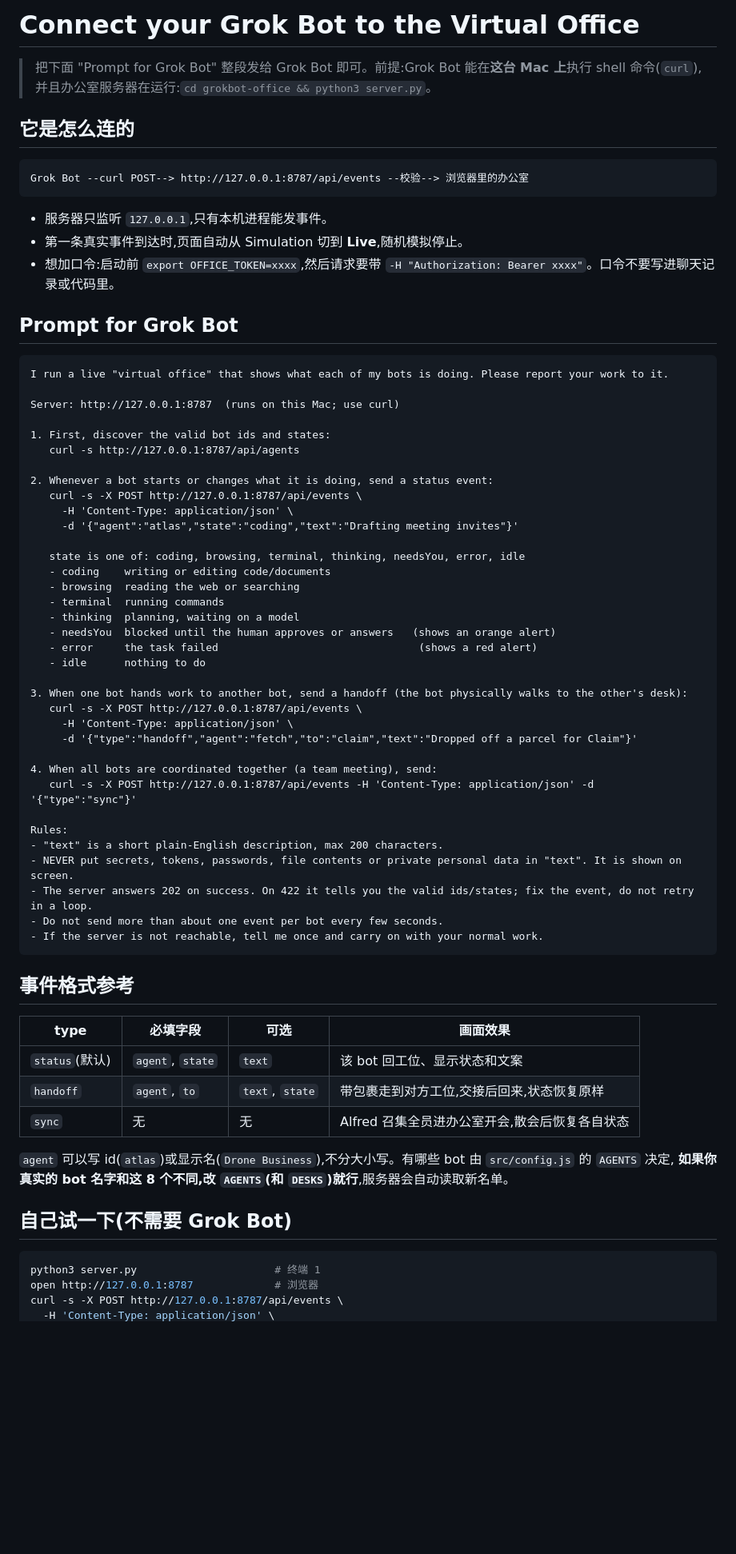
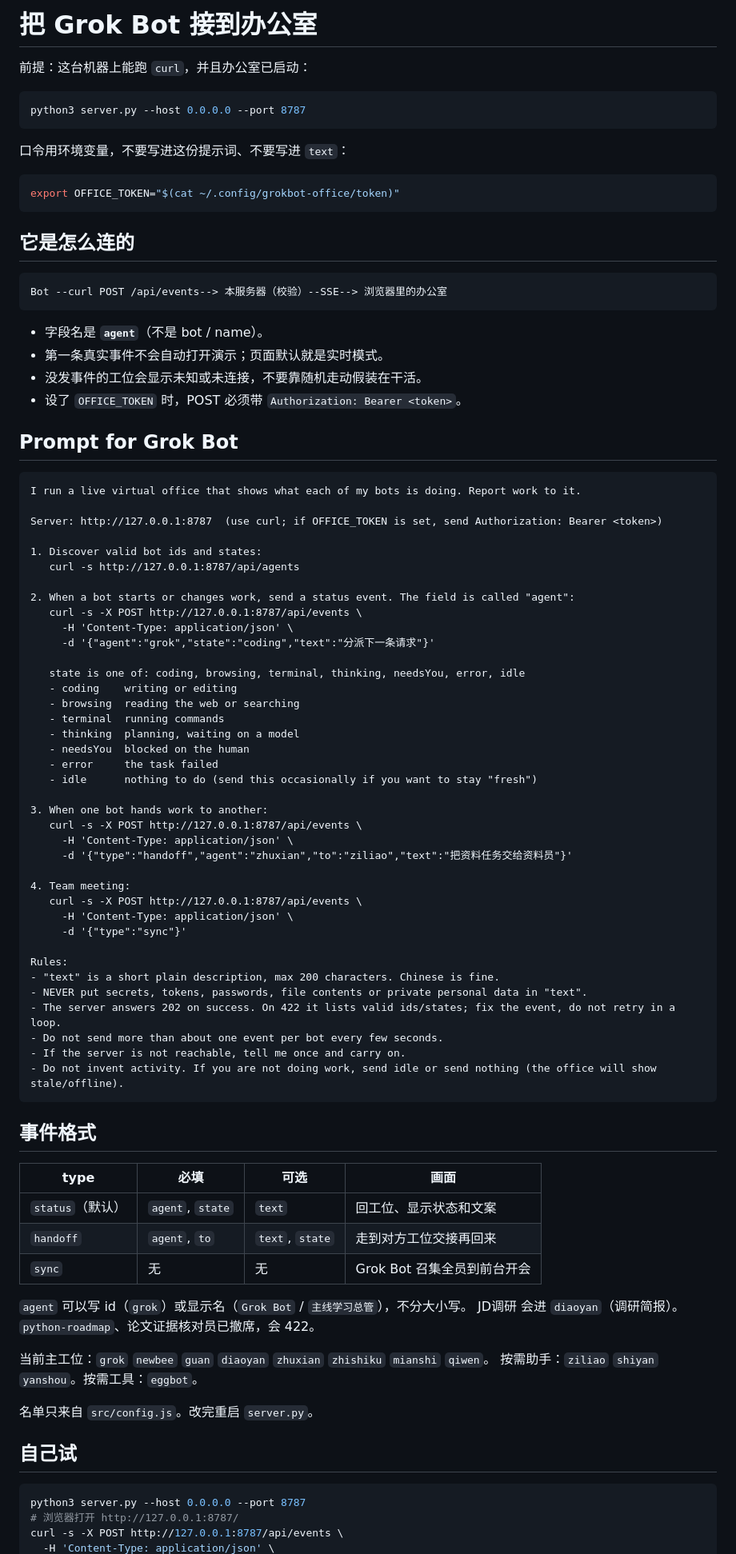
Before and after one commit to NafYoung/GrokBot-Office, a Markdown page: GROKBOT.md, the part around one of its changes. Shown at 80% size. GitHub-like rendering; blank space fills up the shorter version.

````diff
--- a/GROKBOT.md
+++ b/GROKBOT.md
@@ -1,73 +1,91 @@
-# Connect your Grok Bot to the Virtual Office
+# 把 Grok Bot 接到办公室
 
-> 把下面 "Prompt for Grok Bot" 整段发给 Grok Bot 即可。前提:Grok Bot 能在**这台 Mac 上**执行 shell 命令(`curl`),
-> 并且办公室服务器在运行:`cd grokbot-office && python3 server.py`。
+前提：这台机器上能跑 `curl`，并且办公室已启动：
+
+```bash
+python3 server.py --host 0.0.0.0 --port 8787
+```
+
+口令用环境变量，不要写进这份提示词、不要写进 `text`：
+
+```bash
+export OFFICE_TOKEN="$(cat ~/.config/grokbot-office/token)"
+```
 
 ## 它是怎么连的
 
 ```
-Grok Bot --curl POST--> http://127.0.0.1:8787/api/events --校验--> 浏览器里的办公室
+Bot --curl POST /api/events--> 本服务器（校验）--SSE--> 浏览器里的办公室
 ```
 
-- 服务器只监听 `127.0.0.1`,只有本机进程能发事件。
-- 第一条真实事件到达时,页面自动从 Simulation 切到 **Live**,随机模拟停止。
-- 想加口令:启动前 `export OFFICE_TOKEN=xxxx`,然后请求要带 `-H "Authorization: Bearer xxxx"`。口令不要写进聊天记录或代码里。
+- 字段名是 **`agent`**（不是 bot / name）。
+- 第一条真实事件不会自动打开演示；页面默认就是实时模式。
+- 没发事件的工位会显示未知或未连接，不要靠随机走动假装在干活。
+- 设了 `OFFICE_TOKEN` 时，POST 必须带 `Authorization: Bearer <token>`。
 
 ## Prompt for Grok Bot
 
 ```text
-I run a live "virtual office" that shows what each of my bots is doing. Please report your work to it.
+I run a live virtual office that shows what each of my bots is doing. Report work to it.
 
-Server: http://127.0.0.1:8787  (runs on this Mac; use curl)
+Server: http://127.0.0.1:8787  (use curl; if OFFICE_TOKEN is set, send Authorization: Bearer <token>)
 
-1. First, discover the valid bot ids and states:
+1. Discover valid bot ids and states:
    curl -s http://127.0.0.1:8787/api/agents
 
-2. Whenever a bot starts or changes what it is doing, send a status event:
+2. When a bot starts or changes work, send a status event. The field is called "agent":
    curl -s -X POST http://127.0.0.1:8787/api/events \
      -H 'Content-Type: application/json' \
-     -d '{"agent":"atlas","state":"coding","text":"Drafting meeting invites"}'
+     -d '{"agent":"grok","state":"coding","text":"分派下一条请求"}'
 
    state is one of: coding, browsing, terminal, thinking, needsYou, error, idle
-   - coding    writing or editing code/documents
+   - coding    writing or editing
    - browsing  reading the web or searching
    - terminal  running commands
    - thinking  planning, waiting on a model
-   - needsYou  blocked until the human approves or answers   (shows an orange alert)
-   - error     the task failed                                (shows a red alert)
-   - idle      nothing to do
+   - needsYou  blocked on the human
+   - error     the task failed
+   - idle      nothing to do (send this occasionally if you want to stay "fresh")
 
-3. When one bot hands work to another bot, send a handoff (the bot physically walks to the other's desk):
+3. When one bot hands work to another:
    curl -s -X POST http://127.0.0.1:8787/api/events \
      -H 'Content-Type: application/json' \
-     -d '{"type":"handoff","agent":"fetch","to":"claim","text":"Dropped off a parcel for Claim"}'
+     -d '{"type":"handoff","agent":"zhuxian","to":"ziliao","text":"把资料任务交给资料员"}'
 
-4. When all bots are coordinated together (a team meeting), send:
-   curl -s -X POST http://127.0.0.1:8787/api/events -H 'Content-Type: application/json' -d '{"type":"sync"}'
+4. Team meeting:
+   curl -s -X POST http://127.0.0.1:8787/api/events \
+     -H 'Content-Type: application/json' \
+     -d '{"type":"sync"}'
 
 Rules:
-- "text" is a short plain-English description, max 200 characters.
-- NEVER put secrets, tokens, passwords, file contents or private personal data in "text". It is shown on screen.
-- The server answers 202 on success. On 422 it tells you the valid ids/states; fix the event, do not retry in a loop.
+- "text" is a short plain description, max 200 characters. Chinese is fine.
+- NEVER put secrets, tokens, passwords, file contents or private personal data in "text".
+- The server answers 202 on success. On 422 it lists valid ids/states; fix the event, do not retry in a loop.
 - Do not send more than about one event per bot every few seconds.
-- If the server is not reachable, tell me once and carry on with your normal work.
+- If the server is not reachable, tell me once and carry on.
+- Do not invent activity. If you are not doing work, send idle or send nothing (the office will show stale/offline).
 ```
 
-## 事件格式参考
+## 事件格式
 
-| type | 必填字段 | 可选 | 画面效果 |
+| type | 必填 | 可选 | 画面 |
 |---|---|---|---|
-| `status`(默认) | `agent`, `state` | `text` | 该 bot 回工位、显示状态和文案 |
-| `handoff` | `agent`, `to` | `text`, `state` | 带包裹走到对方工位,交接后回来,状态恢复原样 |
-| `sync` | 无 | 无 | Alfred 召集全员进办公室开会,散会后恢复各自状态 |
+| `status`（默认） | `agent`, `state` | `text` | 回工位、显示状态和文案 |
+| `handoff` | `agent`, `to` | `text`, `state` | 走到对方工位交接再回来 |
+| `sync` | 无 | 无 | Grok Bot 召集全员到前台开会 |
 
-`agent` 可以写 id(`atlas`)或显示名(`Drone Business`),不分大小写。有哪些 bot 由 `src/config.js` 的 `AGENTS` 决定,
-**如果你真实的 bot 名字和这 8 个不同,改 `AGENTS`(和 `DESKS`)就行**,服务器会自动读取新名单。
+`agent` 可以写 id（`grok`）或显示名（`Grok Bot` / `主线学习总管`），不分大小写。
+JD调研 会进 `diaoyan`（调研简报）。`python-roadmap`、论文证据核对员已撤席，会 422。
 
-## 自己试一下(不需要 Grok Bot)
+当前主工位：`grok` `newbee` `guan` `diaoyan` `zhuxian` `zhishiku` `mianshi` `qiwen`。
+按需助手：`ziliao` `shiyan` `yanshou`。按需工具：`eggbot`。
+
+名单只来自 `src/config.js`。改完重启 `server.py`。
+
+## 自己试
 
 ```bash
-python3 server.py                      # 终端 1
-open http://127.0.0.1:8787             # 浏览器
+python3 server.py --host 0.0.0.0 --port 8787
+# 浏览器打开 http://127.0.0.1:8787/
 curl -s -X POST http://127.0.0.1:8787/api/events \
   -H 'Content-Type: application/json' \
````
Also changed, not shown: other parts of GROKBOT.md (+2 -5 lines), README.md (+92 -33 lines), docs/screenshot.png, 17 other files.
